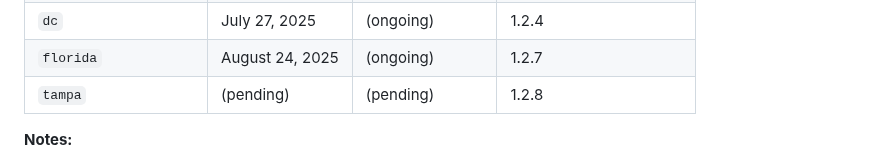
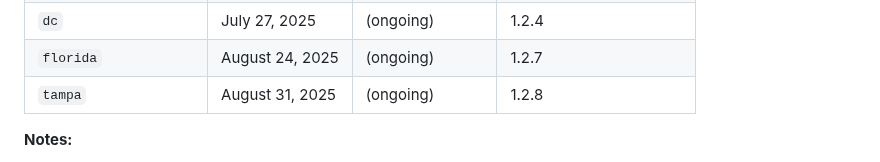
Before and after one commit to jarilammi/lutheran.radio, a Markdown page: README.md, the part around the change. Rendered like a GitHub page.

Commit message:
docs: Update README for version 1.2.8 publication
- Updated 'tampa' security model to active status from August 31, 2025, with ongoing validity.

This update is applied post-approval, now that v1.2.8 is publicly available on the App Store.

```diff
--- a/README.md
+++ b/README.md
@@ -207,7 +207,7 @@ To prevent naming collisions and maintain a clear history of security models, th
 | `stjohns`           | July 22, 2025    | August 20, 2025 | 1.2.3                  |
 | `dc`                | July 27, 2025    | (ongoing)       | 1.2.4                  |
 | `florida`           | August 24, 2025  | (ongoing)       | 1.2.7                  |
-| `tampa`             | (pending)        | (pending)       | 1.2.8                  |
+| `tampa`             | August 31, 2025  | (ongoing)       | 1.2.8                  |
 
 **Notes:**
 - **Valid From:** The date when the security model was first published to the App Store.
```
